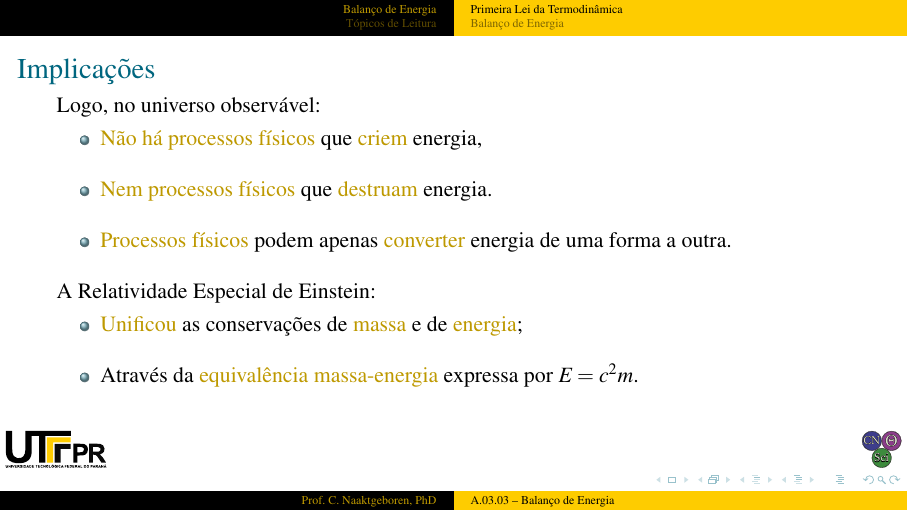
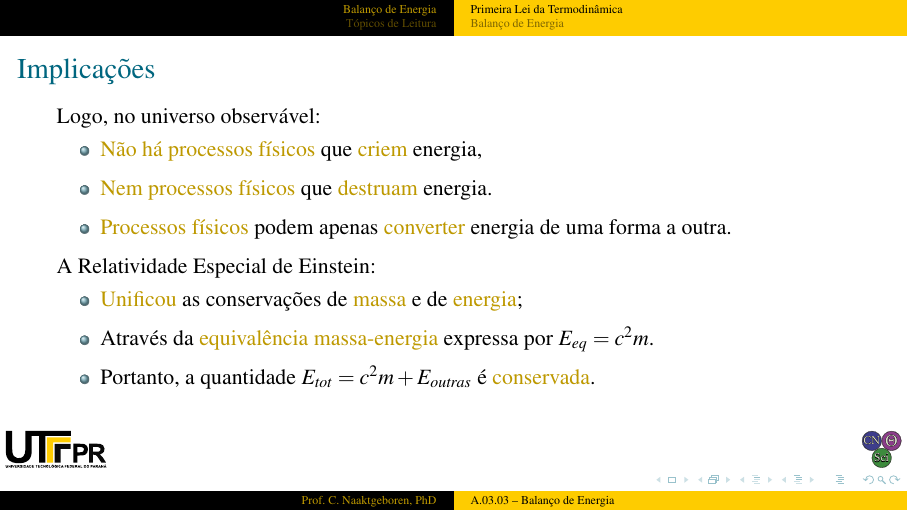
Before and after one commit to CNThermSci/ApplThermSci, LaTeX slides (ApplEngTherm/Part-A-Fundamentals/03-ClosedSystems/03-EnergyBalance/A0303-pt-PRES.tex, which reads ApplEngTherm/Part-A-Fundamentals/03-ClosedSystems/03-EnergyBalance/A0303-pt.tex): page 9 of 12 before the commit and page 10 of 13 after it. The pictures show the PDF file ApplEngTherm/Part-A-Fundamentals/03-ClosedSystems/03-EnergyBalance/A0303-pt-PRES.pdf that the author committed with the source.

Commit message:
UPD on the 1st law

```diff
--- a/ApplEngTherm/Part-A-Fundamentals/03-ClosedSystems/03-EnergyBalance/A0303-pt.tex
+++ b/ApplEngTherm/Part-A-Fundamentals/03-ClosedSystems/03-EnergyBalance/A0303-pt.tex
@@ -62,18 +62,19 @@
         \uncover<1->{Logo, no universo observável:}
         \begin{itemize}
             \item<1-> \alert{Não há processos físicos} que \alert{criem} energia,
-                \\[\bigskipamount]
+                \\[\medskipamount]
             \item<2-> \alert{Nem processos físicos} que \alert{destruam} energia.
-                \\[\bigskipamount]
+                \\[\medskipamount]
             \item<3-> \alert{Processos físicos} podem apenas \alert{converter} energia de uma
-                forma a outra. \\[\bigskipamount]
+                forma a outra. \\[\medskipamount]
         \end{itemize}
         \uncover<4->{A Relatividade Especial de Einstein:}
         \begin{itemize}
             \item<4-> \alert{Unificou} as conservações de \alert{massa} e de \alert{energia};
-                \\[\bigskipamount]
-            \item<5-> Através da \alert{equivalência massa-energia} expressa por $E = c^2m$.
-                \\[\bigskipamount]
+                \\[\medskipamount]
+            \item<5-> Através da \alert{equivalência massa-energia} expressa por $E_{eq} =
+                c^2m$.  \\[\medskipamount]
+            \item<6-> Portanto, a quantidade $E_{tot} = c^2m + E_{outras}$ é \alert{conservada}.
         \end{itemize}
     \end{frame}
     %-------------------------------------------------------------------------------------------
```
Also changed, not shown: ApplEngTherm/Part-A-Fundamentals/03-ClosedSystems/03-EnergyBalance/A0303-pt-PRES.pdf, ApplEngTherm/Part-A-Fundamentals/03-ClosedSystems/03-EnergyBalance/A0303-pt.tex (2 more changed lines).
